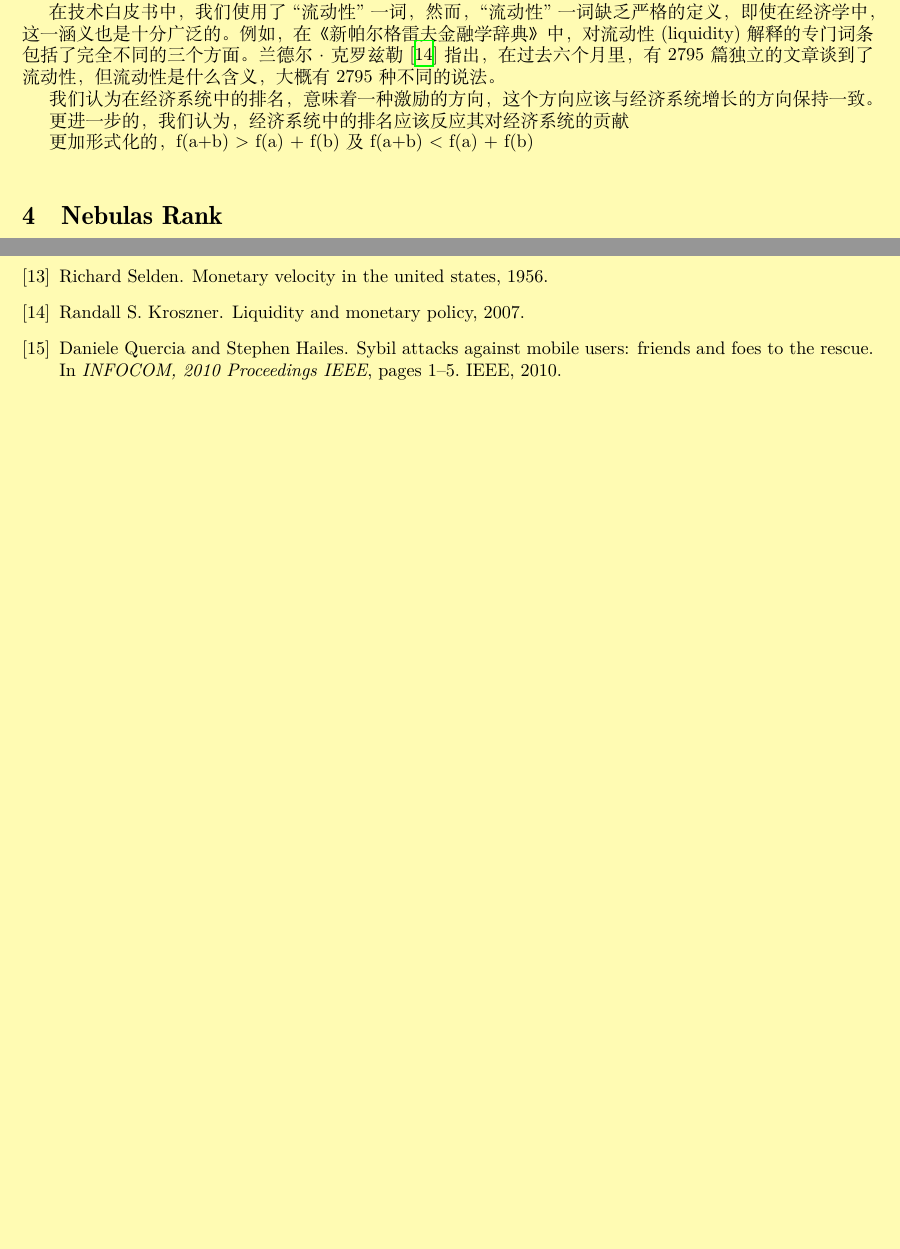
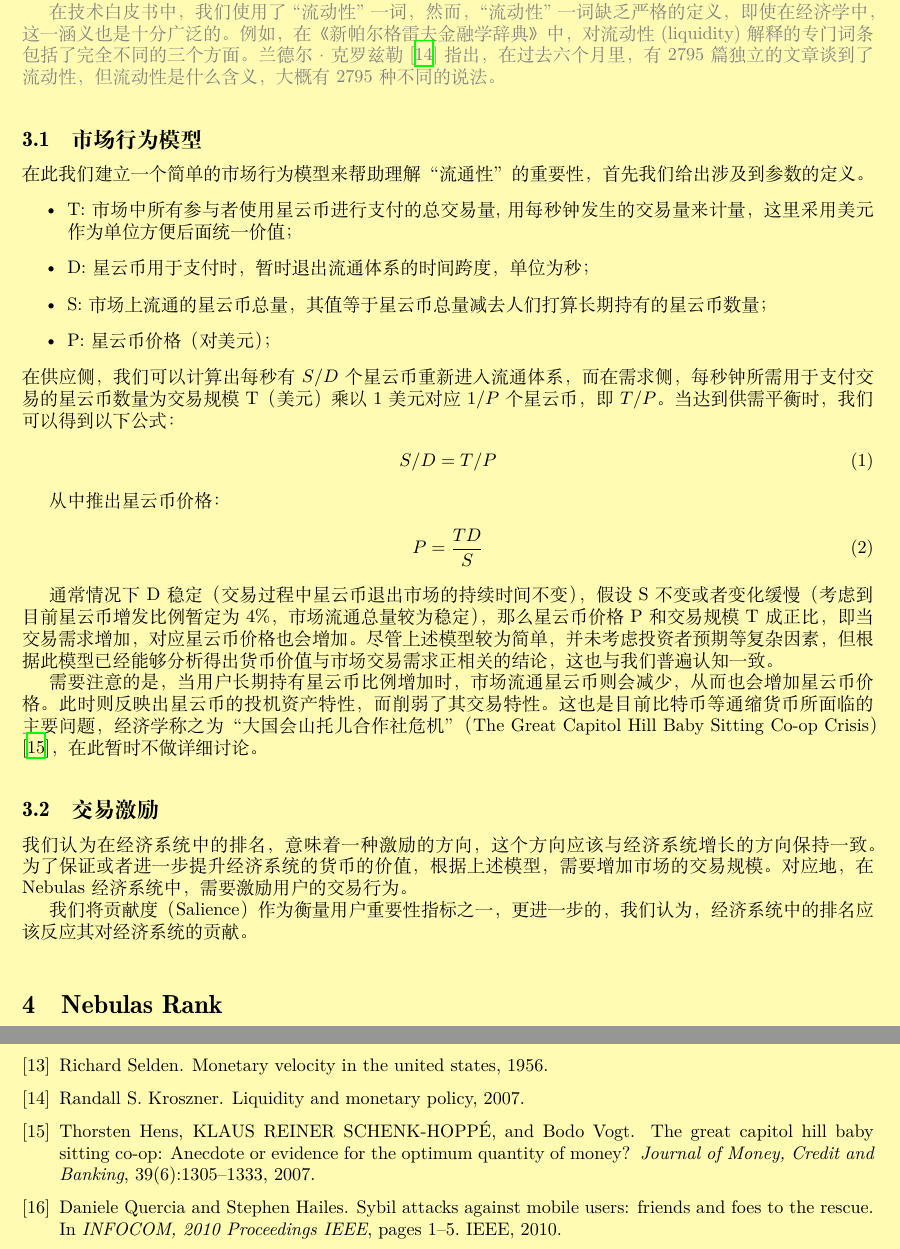
Before and after one commit to nebulasio/nr-report, a LaTeX document (ch/main.tex, which reads ch/economic.tex): two parts of pages 3 and 5 of 5, joined at a grey line, cut so that both start at the same text, the shorter picture padded with empty space. Compiled offline with XeLaTeX; a missing font is replaced by an installed copy or a similar font.

Commit message:
Section 3.1 & 3.2 update

```diff
--- a/ch/economic.tex
+++ b/ch/economic.tex
@@ -11,15 +13,38 @@
 我们认为使用``货币流通速度''是一个便于使用的指标，Selden~\cite{selden}指出，货币流通速度是一个时期中货币的流量与该时期
 中货币平均存量的比率。也就是说xxxx。
 
-{ 在技术白皮书中，我们使用了``流动性''一词，然而，``流动性''一词缺乏严格的定义，即使在经济学中，这一涵义也是十分广泛的。
+
+{\color{gray} 在技术白皮书中，我们使用了``流动性''一词，然而，``流动性''一词缺乏严格的定义，即使在经济学中，这一涵义也是十分广泛的。
 例如，在《新帕尔格雷夫金融学辞典》中，对流
 动性(liquidity) 解释的专门词条包括了完全不同的三个方面。兰德尔·克罗兹勒~\cite{randall}指出，在过去六个月里，有2795篇
 独立的文章谈到了流动性，但流动性是什么含义，大概有2795种不同的说法。}
 
+\subsection{市场行为模型}
+在此我们建立一个简单的市场行为模型来帮助理解“流通性”的重要性，首先我们给出涉及到参数的定义。
+\begin{itemize}
+\item{T:市场中所有参与者使用星云币进行支付的总交易量,用每秒钟发生的交易量来计量，这里采用美元作为单位方便后面统一价值；}
+\item{D:星云币用于支付时，暂时退出流通体系的时间跨度，单位为秒；}
+\item{S:市场上流通的星云币总量，其值等于星云币总量减去人们打算长期持有的星云币数量；}
+\item{P:星云币价格（对美元）；}
+\end{itemize}
+在供应侧，我们可以计算出每秒有$S/D$个星云币重新进入流通体系，而在需求侧，每秒钟所需用于支付交易的星云币数量为交易规模T（美元）乘以1美元对应$1/P$个星云币，即$T/P$。当达到供需平衡时，我们可以得到以下公式：
+\begin{align}
+S/D=T/P
+\end{align}
 
+从中推出星云币价格：
+\begin{align}
+P=\frac{TD}{S}
+\end{align}
 
-我们认为在经济系统中的排名，意味着一种激励的方向，这个方向应该与经济系统增长的方向保持一致。
+通常情况下D稳定（交易过程中星云币退出市场的持续时间不变），假设S不变或者变化缓慢（考虑到目前星云币增发比例暂定为4\%，市场流通总量较为稳定），那么星云币价格P和交易规模T成正比，即当交易需求增加，对应星云币价格也会增加。尽管上述模型较为简单，并未考虑投资者预期等复杂因素，但根据此模型已经能够分析得出货币价值与市场交易需求正相关的结论，这也与我们普遍认知一致。
 
-更进一步的，我们认为，经济系统中的排名应该反应其对经济系统的贡献
+需要注意的是，当用户长期持有星云币比例增加时，市场流通星云币则会减少，从而也会增加星云币价格。此时则反映出星云币的投机资产特性，而削弱了其交易特性。这也是目前比特币等通缩货币所面临的主要问题，经济学称之为“大国会山托儿合作社危机”（The Great Capitol Hill Baby Sitting Co-op Crisis）~\cite{hens2007great}，在此暂时不做详细讨论。
 
-更加形式化的，f(a+b) > f(a) + f(b) 及 f(a+b) < f(a) + f(b)
+\subsection{交易激励}
+
+我们认为在经济系统中的排名，意味着一种激励的方向，这个方向应该与经济系统增长的方向保持一致。为了保证或者进一步提升经济系统的货币的价值，根据上述模型，需要增加市场的交易规模。对应地，在Nebulas经济系统中，需要激励用户的交易行为。
+
+我们将贡献度（Salience）作为衡量用户重要性指标之一，更进一步的，我们认为，经济系统中的排名应该反应其对经济系统的贡献。
+
+%更加形式化的，f(a+b) > f(a) + f(b) 及 f(a+b) < f(a) + f(b)
--- a/ch/main.tex
+++ b/ch/main.tex
@@ -7,6 +7,7 @@
 \usepackage{xeCJK}
 \usepackage[title,titletoc]{appendix}
 \usepackage{pagecolor}
+\usepackage{amsmath}
 
 \setCJKmainfont[BoldFont = STSongti-SC-Bold]{STSongti-SC-Regular}
 \setCJKfamilyfont{hei}{SIL-Hei-Med-Jian}		%宋体
```
Also changed, not shown: ch/reference.bib (+11 -0 lines), ch/economic.tex (2 more changed lines).
